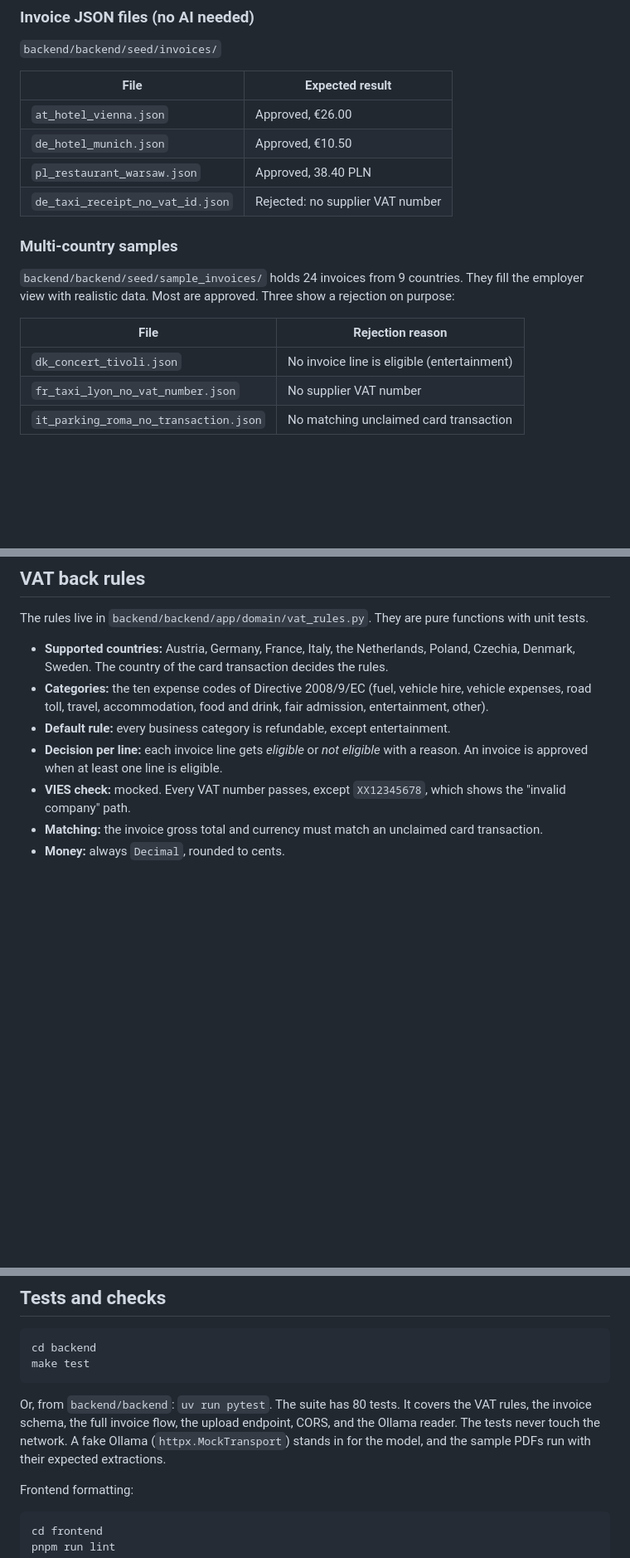
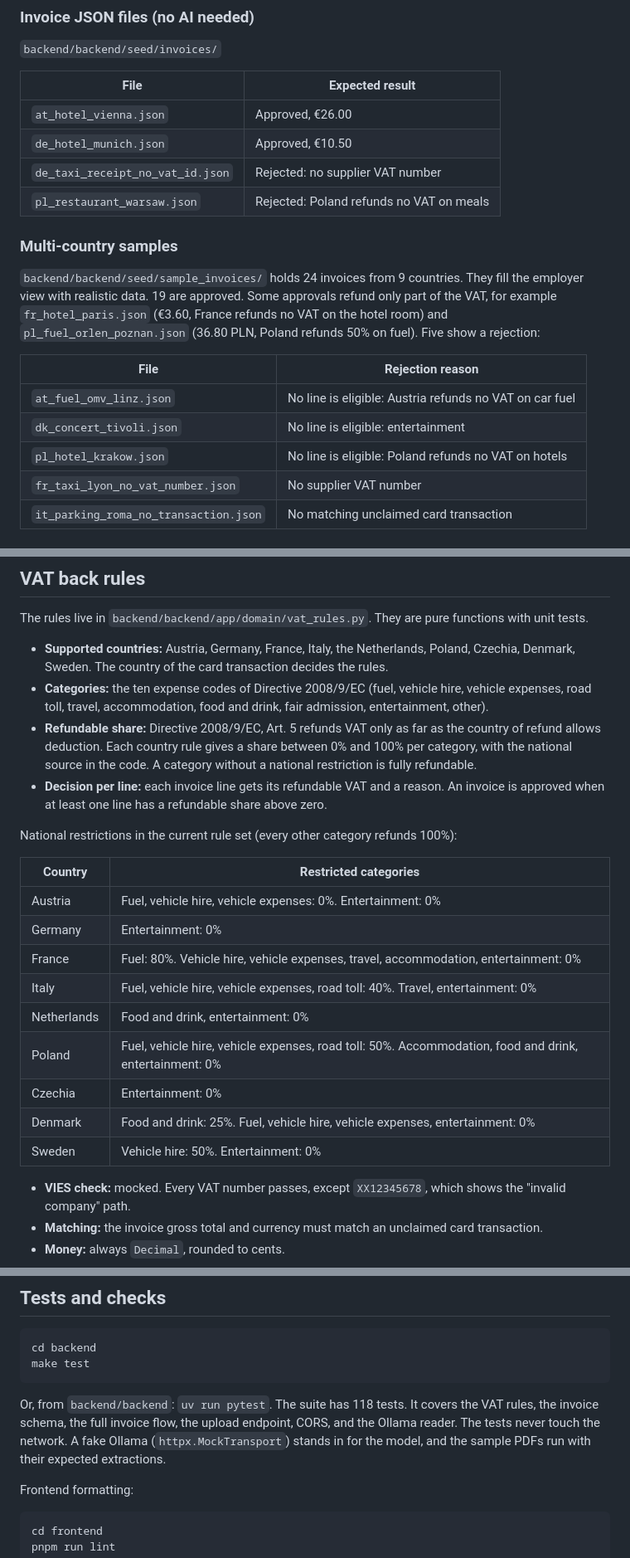
Before and after one commit to rcsenge/wise-vat-back, a Markdown page: README.md, 3 parts joined by grey strips. Shown at 83% size. GitHub-like rendering; blank space fills up the shorter version.

Commit message:
docs: update the README for the per-country VAT rules
Co-Authored-By: Claude Opus 5.5 <noreply@anthropic.com>

````diff
--- a/README.md
+++ b/README.md
@@ -265,16 +266,18 @@ uv run --with reportlab python -m seed.make_documents
 | --- | --- |
 | `at_hotel_vienna.json` | Approved, €26.00 |
 | `de_hotel_munich.json` | Approved, €10.50 |
-| `pl_restaurant_warsaw.json` | Approved, 38.40 PLN |
 | `de_taxi_receipt_no_vat_id.json` | Rejected: no supplier VAT number |
+| `pl_restaurant_warsaw.json` | Rejected: Poland refunds no VAT on meals |
 
 ### Multi-country samples
 
-`backend/backend/seed/sample_invoices/` holds 24 invoices from 9 countries. They fill the employer view with realistic data. Most are approved. Three show a rejection on purpose:
+`backend/backend/seed/sample_invoices/` holds 24 invoices from 9 countries. They fill the employer view with realistic data. 19 are approved. Some approvals refund only part of the VAT, for example `fr_hotel_paris.json` (€3.60, France refunds no VAT on the hotel room) and `pl_fuel_orlen_poznan.json` (36.80 PLN, Poland refunds 50% on fuel). Five show a rejection:
 
 | File | Rejection reason |
 | --- | --- |
-| `dk_concert_tivoli.json` | No invoice line is eligible (entertainment) |
+| `at_fuel_omv_linz.json` | No line is eligible: Austria refunds no VAT on car fuel |
+| `dk_concert_tivoli.json` | No line is eligible: entertainment |
+| `pl_hotel_krakow.json` | No line is eligible: Poland refunds no VAT on hotels |
 | `fr_taxi_lyon_no_vat_number.json` | No supplier VAT number |
 | `it_parking_roma_no_transaction.json` | No matching unclaimed card transaction |
 
@@ -290,8 +293,22 @@ The rules live in `backend/backend/app/domain/vat_rules.py`. They are pure funct
 
 - **Supported countries:** Austria, Germany, France, Italy, the Netherlands, Poland, Czechia, Denmark, Sweden. The country of the card transaction decides the rules.
 - **Categories:** the ten expense codes of Directive 2008/9/EC (fuel, vehicle hire, vehicle expenses, road toll, travel, accommodation, food and drink, fair admission, entertainment, other).
-- **Default rule:** every business category is refundable, except entertainment.
-- **Decision per line:** each invoice line gets *eligible* or *not eligible* with a reason. An invoice is approved when at least one line is eligible.
+- **Refundable share:** Directive 2008/9/EC, Art. 5 refunds VAT only as far as the country of refund allows deduction. Each country rule gives a share between 0% and 100% per category, with the national source in the code. A category without a national restriction is fully refundable.
+- **Decision per line:** each invoice line gets its refundable VAT and a reason. An invoice is approved when at least one line has a refundable share above zero.
+
+National restrictions in the current rule set (every other category refunds 100%):
+
+| Country | Restricted categories |
+| --- | --- |
+| Austria | Fuel, vehicle hire, vehicle expenses: 0%. Entertainment: 0% |
+| Germany | Entertainment: 0% |
+| France | Fuel: 80%. Vehicle hire, vehicle expenses, travel, accommodation, entertainment: 0% |
+| Italy | Fuel, vehicle hire, vehicle expenses, road toll: 40%. Travel, entertainment: 0% |
+| Netherlands | Food and drink, entertainment: 0% |
+| Poland | Fuel, vehicle hire, vehicle expenses, road toll: 50%. Accommodation, food and drink, entertainment: 0% |
+| Czechia | Entertainment: 0% |
+| Denmark | Food and drink: 25%. Fuel, vehicle hire, vehicle expenses, entertainment: 0% |
+| Sweden | Vehicle hire: 50%. Entertainment: 0% |
 - **VIES check:** mocked. Every VAT number passes, except `XX12345678`, which shows the "invalid company" path.
 - **Matching:** the invoice gross total and currency must match an unclaimed card transaction.
 - **Money:** always `Decimal`, rounded to cents.
@@ -349,7 +366,7 @@ cd backend
 make test
 ```
 
-Or, from `backend/backend`: `uv run pytest`. The suite has 80 tests. It covers the VAT rules, the invoice schema, the full invoice flow, the upload endpoint, CORS, and the Ollama reader. The tests never touch the network. A fake Ollama (`httpx.MockTransport`) stands in for the model, and the sample PDFs run with their expected extractions.
+Or, from `backend/backend`: `uv run pytest`. The suite has 118 tests. It covers the VAT rules, the invoice schema, the full invoice flow, the upload endpoint, CORS, and the Ollama reader. The tests never touch the network. A fake Ollama (`httpx.MockTransport`) stands in for the model, and the sample PDFs run with their expected extractions.
 
 Frontend formatting:
 
````
Also changed, not shown: other parts of README.md (+3 -1 lines).
